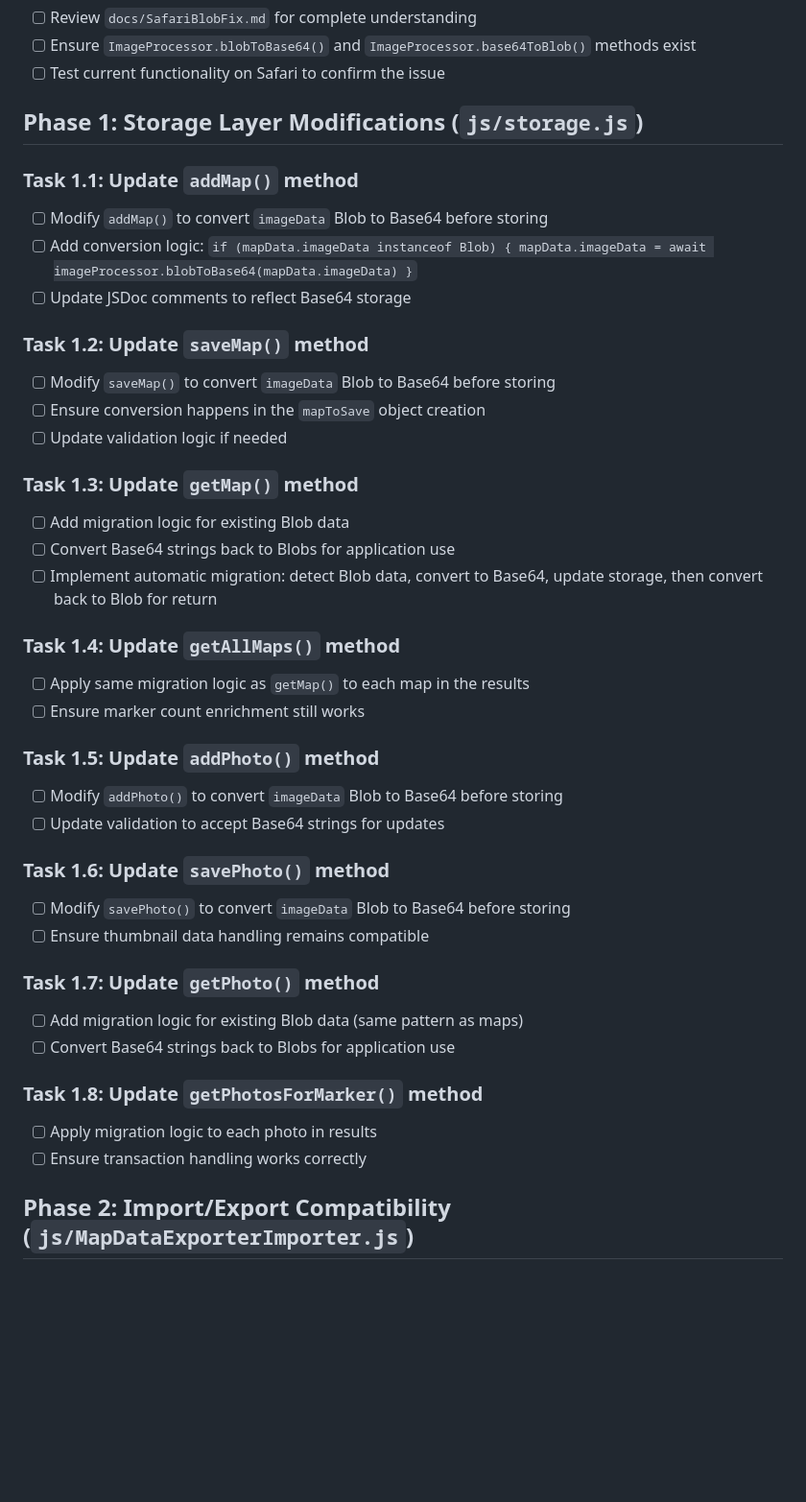
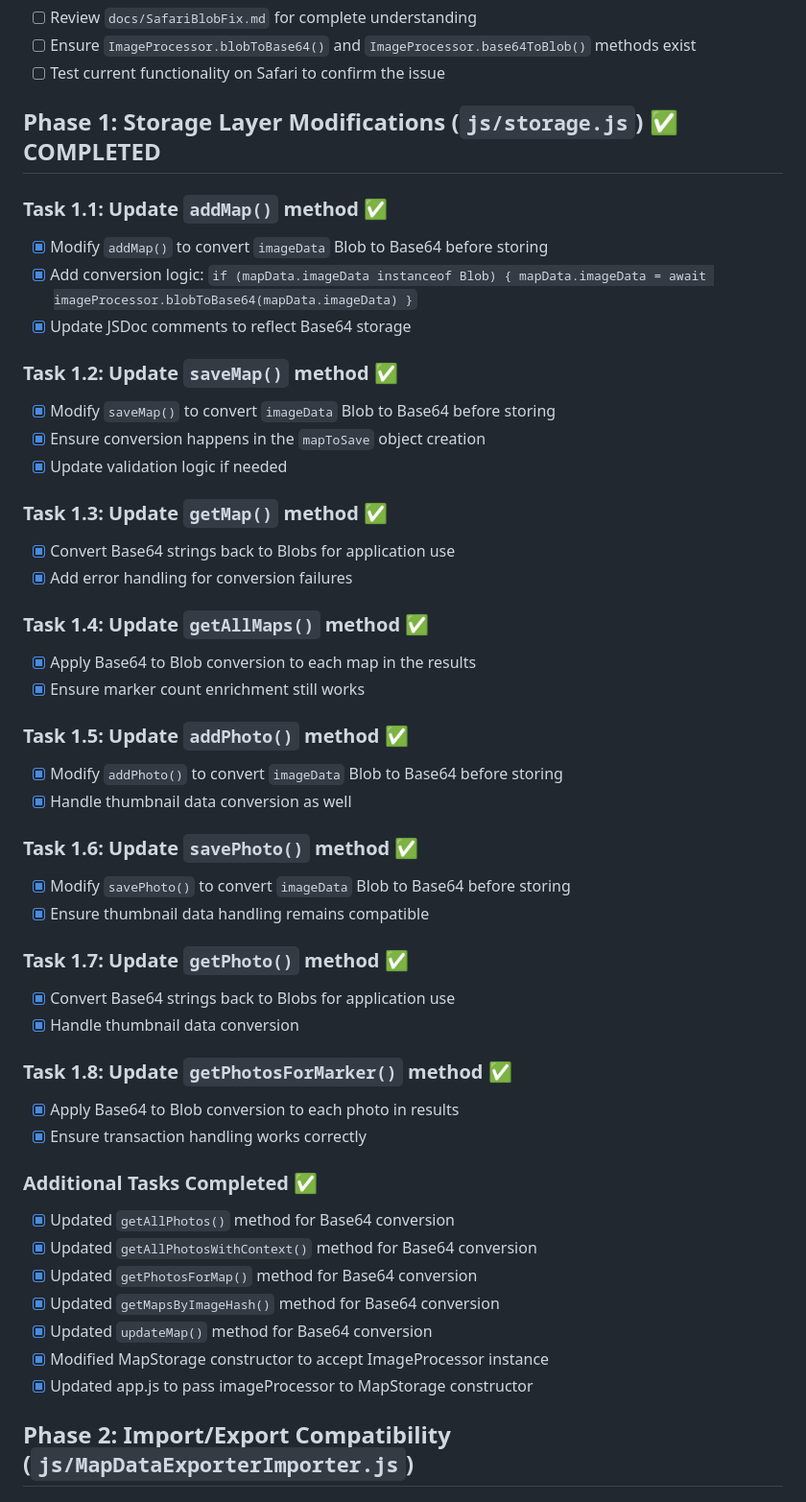
Before and after one commit to NielsIH/ImageMapper, a Markdown page: docs/SafariBlobFix_Tasks.md, the part around the change. Shown at 96% size. Rendered like a GitHub page; blank space fills up the shorter version.

Commit message:
Update SafariBlobFix_Tasks.md - Mark Phase 1 as completed

```diff
--- a/docs/SafariBlobFix_Tasks.md
+++ b/docs/SafariBlobFix_Tasks.md
@@ -8,42 +8,50 @@ Implement Base64 storage for image data in IndexedDB to fix Safari compatibility
 - [ ] Ensure `ImageProcessor.blobToBase64()` and `ImageProcessor.base64ToBlob()` methods exist
 - [ ] Test current functionality on Safari to confirm the issue
 
-## Phase 1: Storage Layer Modifications (`js/storage.js`)
+## Phase 1: Storage Layer Modifications (`js/storage.js`) ✅ COMPLETED
 
-### Task 1.1: Update `addMap()` method
-- [ ] Modify `addMap()` to convert `imageData` Blob to Base64 before storing
-- [ ] Add conversion logic: `if (mapData.imageData instanceof Blob) { mapData.imageData = await imageProcessor.blobToBase64(mapData.imageData) }`
-- [ ] Update JSDoc comments to reflect Base64 storage
+### Task 1.1: Update `addMap()` method ✅
+- [x] Modify `addMap()` to convert `imageData` Blob to Base64 before storing
+- [x] Add conversion logic: `if (mapData.imageData instanceof Blob) { mapData.imageData = await imageProcessor.blobToBase64(mapData.imageData) }`
+- [x] Update JSDoc comments to reflect Base64 storage
 
-### Task 1.2: Update `saveMap()` method
-- [ ] Modify `saveMap()` to convert `imageData` Blob to Base64 before storing
-- [ ] Ensure conversion happens in the `mapToSave` object creation
-- [ ] Update validation logic if needed
+### Task 1.2: Update `saveMap()` method ✅
+- [x] Modify `saveMap()` to convert `imageData` Blob to Base64 before storing
+- [x] Ensure conversion happens in the `mapToSave` object creation
+- [x] Update validation logic if needed
 
-### Task 1.3: Update `getMap()` method
-- [ ] Add migration logic for existing Blob data
-- [ ] Convert Base64 strings back to Blobs for application use
-- [ ] Implement automatic migration: detect Blob data, convert to Base64, update storage, then convert back to Blob for return
+### Task 1.3: Update `getMap()` method ✅
+- [x] Convert Base64 strings back to Blobs for application use
+- [x] Add error handling for conversion failures
 
-### Task 1.4: Update `getAllMaps()` method
-- [ ] Apply same migration logic as `getMap()` to each map in the results
-- [ ] Ensure marker count enrichment still works
+### Task 1.4: Update `getAllMaps()` method ✅
+- [x] Apply Base64 to Blob conversion to each map in the results
+- [x] Ensure marker count enrichment still works
 
-### Task 1.5: Update `addPhoto()` method
-- [ ] Modify `addPhoto()` to convert `imageData` Blob to Base64 before storing
-- [ ] Update validation to accept Base64 strings for updates
+### Task 1.5: Update `addPhoto()` method ✅
+- [x] Modify `addPhoto()` to convert `imageData` Blob to Base64 before storing
+- [x] Handle thumbnail data conversion as well
 
-### Task 1.6: Update `savePhoto()` method
-- [ ] Modify `savePhoto()` to convert `imageData` Blob to Base64 before storing
-- [ ] Ensure thumbnail data handling remains compatible
+### Task 1.6: Update `savePhoto()` method ✅
+- [x] Modify `savePhoto()` to convert `imageData` Blob to Base64 before storing
+- [x] Ensure thumbnail data handling remains compatible
 
-### Task 1.7: Update `getPhoto()` method
-- [ ] Add migration logic for existing Blob data (same pattern as maps)
-- [ ] Convert Base64 strings back to Blobs for application use
+### Task 1.7: Update `getPhoto()` method ✅
+- [x] Convert Base64 strings back to Blobs for application use
+- [x] Handle thumbnail data conversion
 
-### Task 1.8: Update `getPhotosForMarker()` method
-- [ ] Apply migration logic to each photo in results
-- [ ] Ensure transaction handling works correctly
+### Task 1.8: Update `getPhotosForMarker()` method ✅
+- [x] Apply Base64 to Blob conversion to each photo in results
+- [x] Ensure transaction handling works correctly
+
+### Additional Tasks Completed ✅
+- [x] Updated `getAllPhotos()` method for Base64 conversion
+- [x] Updated `getAllPhotosWithContext()` method for Base64 conversion
+- [x] Updated `getPhotosForMap()` method for Base64 conversion
+- [x] Updated `getMapsByImageHash()` method for Base64 conversion
+- [x] Updated `updateMap()` method for Base64 conversion
+- [x] Modified MapStorage constructor to accept ImageProcessor instance
+- [x] Updated app.js to pass imageProcessor to MapStorage constructor
 
 ## Phase 2: Import/Export Compatibility (`js/MapDataExporterImporter.js`)
 
```
